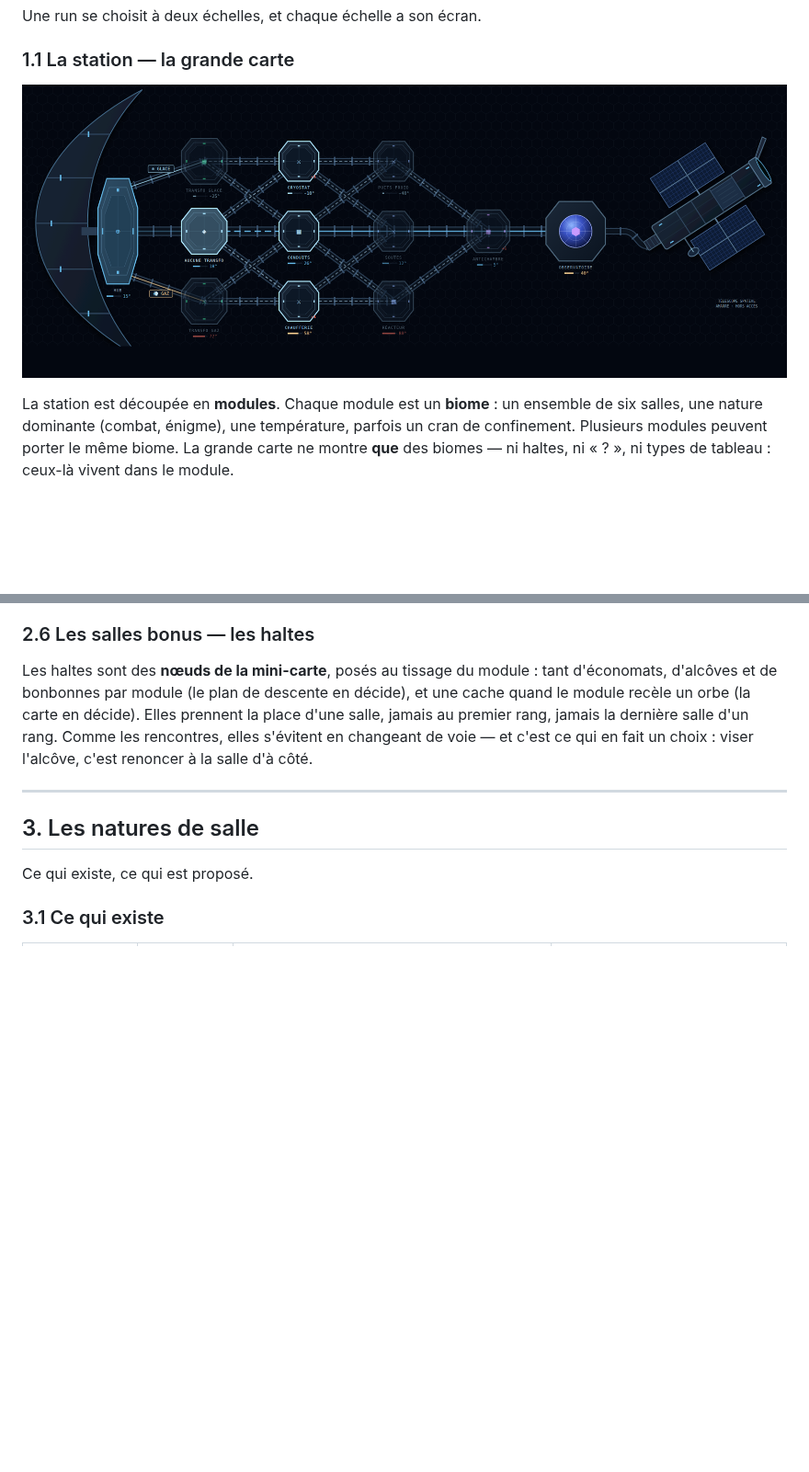
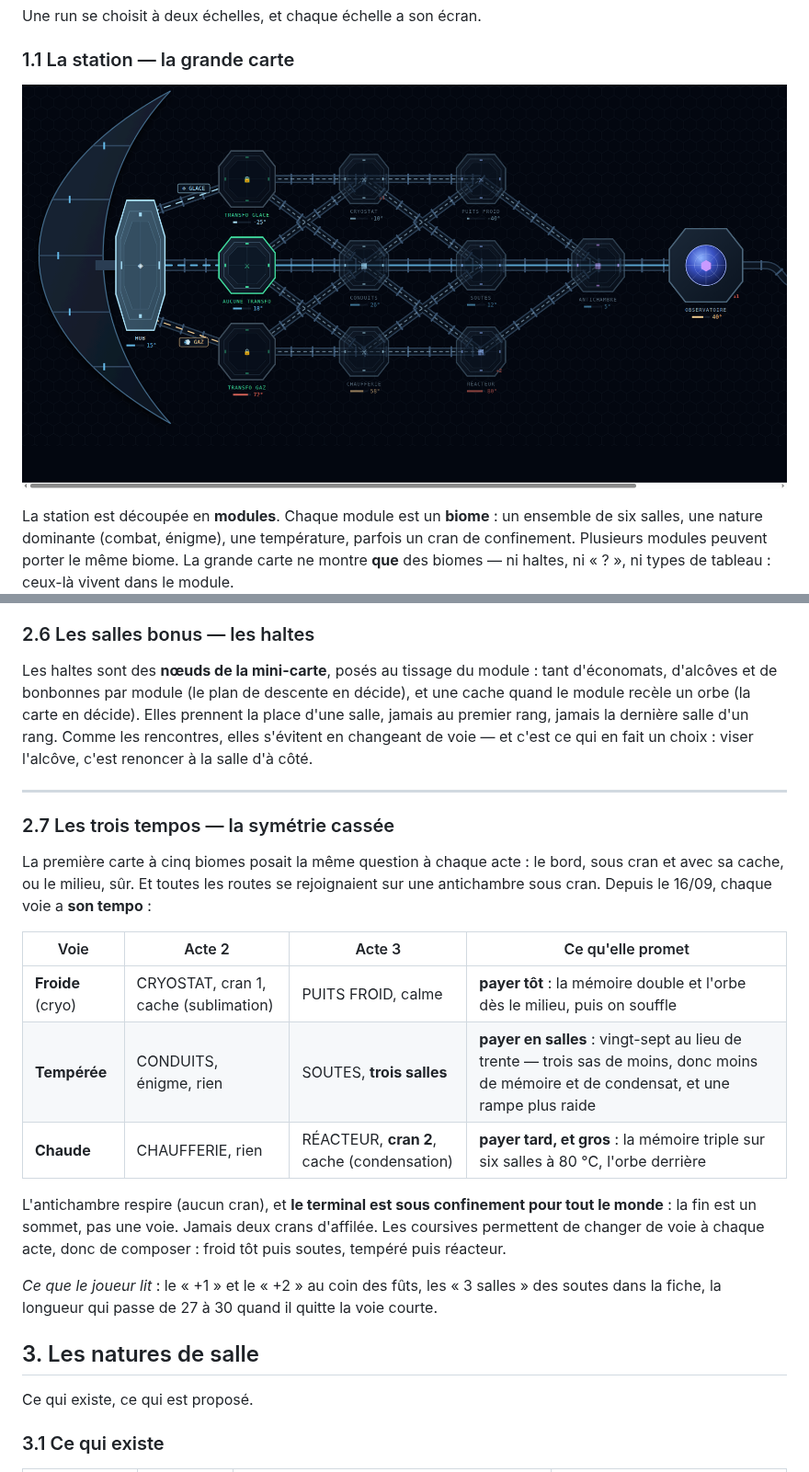
Before and after one commit to JuOrga/Sujet21, a Markdown page: docs/routes.md, 2 parts joined by grey strips. Shown at 92% size. GitHub-like rendering; pictures changed too: docs/routes/station.png; blank space fills up the shorter version.

```diff
--- a/docs/routes.md
+++ b/docs/routes.md
@@ -155,6 +157,29 @@ s'évitent en changeant de voie — et c'est ce qui en fait un choix : viser
 l'alcôve, c'est renoncer à la salle d'à côté.
 
 ---
+
+### 2.7 Les trois tempos — la symétrie cassée
+
+La première carte à cinq biomes posait la même question à chaque acte :
+le bord, sous cran et avec sa cache, ou le milieu, sûr. Et toutes les
+routes se rejoignaient sur une antichambre sous cran. Depuis le 16/09,
+chaque voie a **son tempo** :
+
+| Voie | Acte 2 | Acte 3 | Ce qu'elle promet |
+| --- | --- | --- | --- |
+| **Froide** (cryo) | CRYOSTAT, cran 1, cache (sublimation) | PUITS FROID, calme | **payer tôt** : la mémoire double et l'orbe dès le milieu, puis on souffle |
+| **Tempérée** | CONDUITS, énigme, rien | SOUTES, **trois salles** | **payer en salles** : vingt-sept au lieu de trente — trois sas de moins, donc moins de mémoire et de condensat, et une rampe plus raide |
+| **Chaude** | CHAUFFERIE, rien | RÉACTEUR, **cran 2**, cache (condensation) | **payer tard, et gros** : la mémoire triple sur six salles à 80 °C, l'orbe derrière |
+
+L'antichambre respire (aucun cran), et **le terminal est sous
+confinement pour tout le monde** : la fin est un sommet, pas une voie.
+Jamais deux crans d'affilée. Les coursives permettent de changer de voie à
+chaque acte, donc de composer : froid tôt puis soutes, tempéré puis
+réacteur.
+
+*Ce que le joueur lit* : le « +1 » et le « +2 » au coin des fûts, les
+« 3 salles » des soutes dans la fiche, la longueur qui passe de 27 à 30
+quand il quitte la voie courte.
 
 ## 3. Les natures de salle
 
```
Also changed, not shown: other parts of docs/routes.md (+5 -3 lines), README.md (+3 -1 lines), docs/carte-station.md (+13 -7 lines), 4 other files.
